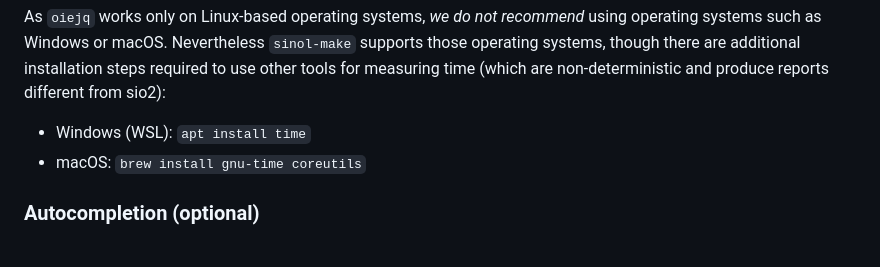
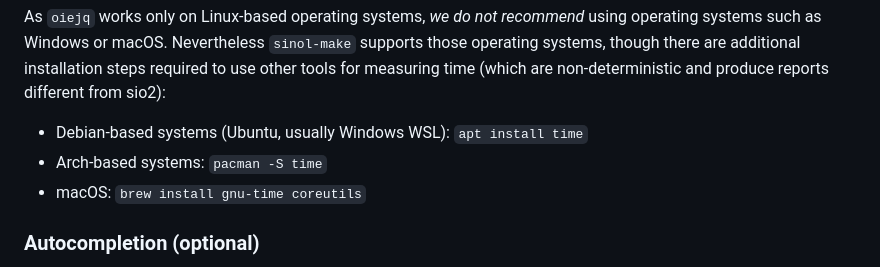
Before and after one commit to sio2project/sinol-make, a Markdown page: README.md, the part around the change. Rendered like a GitHub page.

Commit message:
Change `time` installation steps

```diff
--- a/README.md
+++ b/README.md
@@ -43,7 +43,8 @@ As `oiejq` works only on Linux-based operating systems,
 Nevertheless `sinol-make` supports those operating systems,
 though there are additional installation steps required to use
 other tools for measuring time (which are non-deterministic and produce reports different from sio2):
-- Windows (WSL): `apt install time`
+- Debian-based systems (Ubuntu, usually Windows WSL): `apt install time`
+- Arch-based systems: `pacman -S time`
 - macOS: `brew install gnu-time coreutils`
 
 ### Autocompletion (optional)
```
